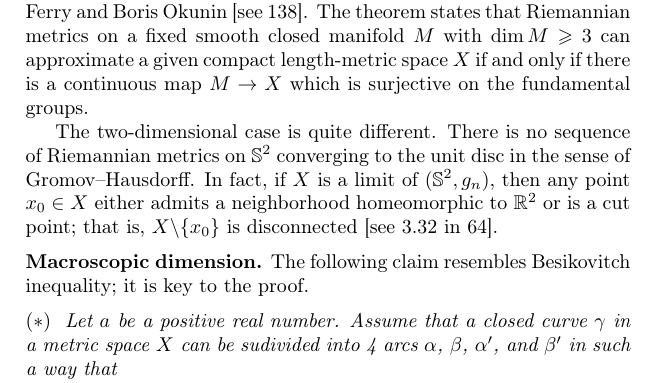
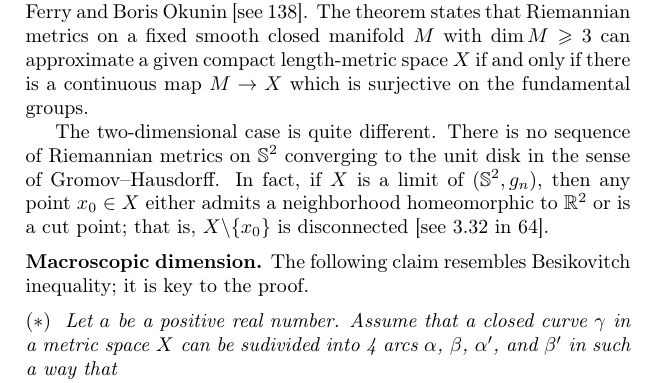
Before and after one commit to anton-petrunin/puzzles, a LaTeX thesis (problems.tex, which reads metric.tex): part of page 77 of 142, cut so that both start at the same text. Compiled offline with pdfLaTeX.

Commit message:
Update metric.tex

```diff
--- a/metric.tex
+++ b/metric.tex
@@ -526,7 +526,7 @@ there is a continuous map $M\to X$ which is surjective on the fundamental groups
 
 The two-dimensional case is quite different.
 There is no sequence of Riemannian metrics on
-$\mathbb{S}^2$ converging to the unit disc in the sense of Gromov--Hausdorff.
+$\mathbb{S}^2$ converging to the unit disk in the sense of Gromov--Hausdorff.
 In fact,
 if $X$ is a limit of $(\mathbb{S}^2,g_n)$,
 then any point $x_0\in X$ either admits a neighborhood homeomorphic to $\RR^2$ or is a cut point;
```
